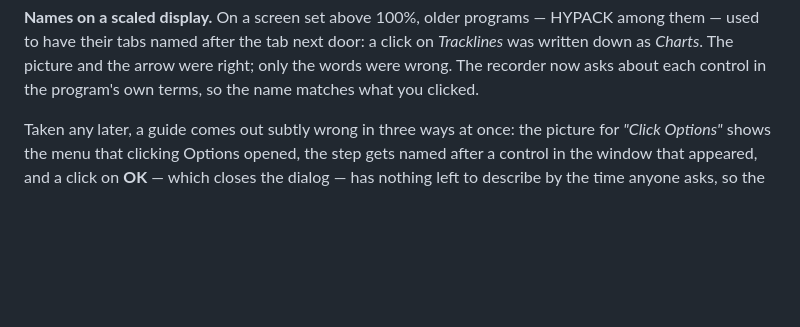
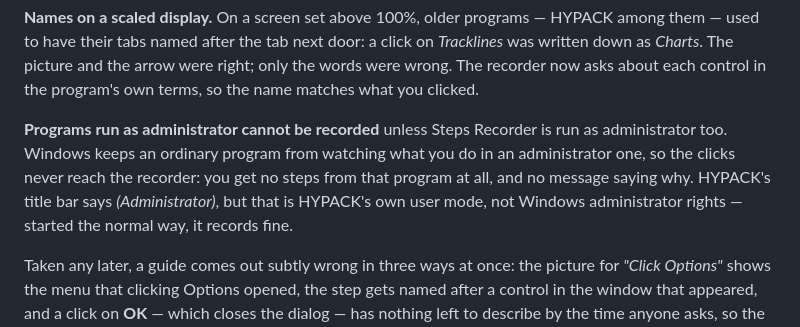
Before and after one commit to Bunbob41/BetterStepsRecorder, a Markdown page: docs/FIELD-GUIDE.md, the part around the change. Drawn GitHub-style; blank space fills up the shorter version.

```diff
--- a/docs/FIELD-GUIDE.md
+++ b/docs/FIELD-GUIDE.md
@@ -364,6 +364,13 @@ HYPACK among them — used to have their tabs named after the tab next door: a
 click on *Tracklines* was written down as *Charts*. The picture and the arrow
 were right; only the words were wrong. The recorder now asks about each control
 in the program's own terms, so the name matches what you clicked.
+
+**Programs run as administrator cannot be recorded** unless Steps Recorder is
+run as administrator too. Windows keeps an ordinary program from watching what
+you do in an administrator one, so the clicks never reach the recorder: you get
+no steps from that program at all, and no message saying why. HYPACK's title
+bar says *(Administrator)*, but that is HYPACK's own user mode, not Windows
+administrator rights — started the normal way, it records fine.
 
 Taken any later, a guide comes out subtly wrong in three ways at once: the
 picture for *"Click Options"* shows the menu that clicking Options opened, the
```
Also changed, not shown: docs/ENGINEERING.md (+20 -7 lines).
